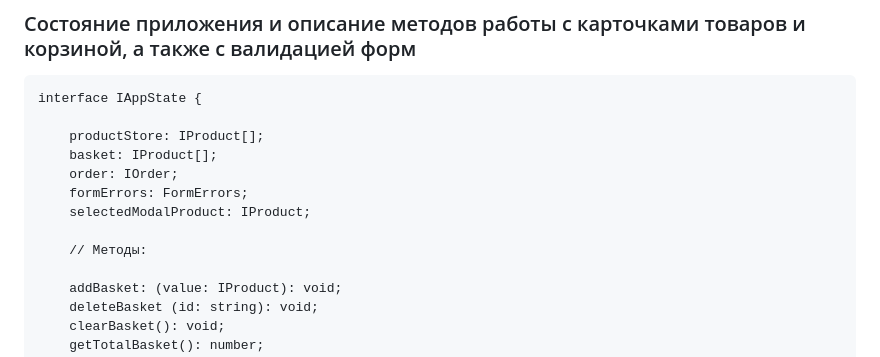
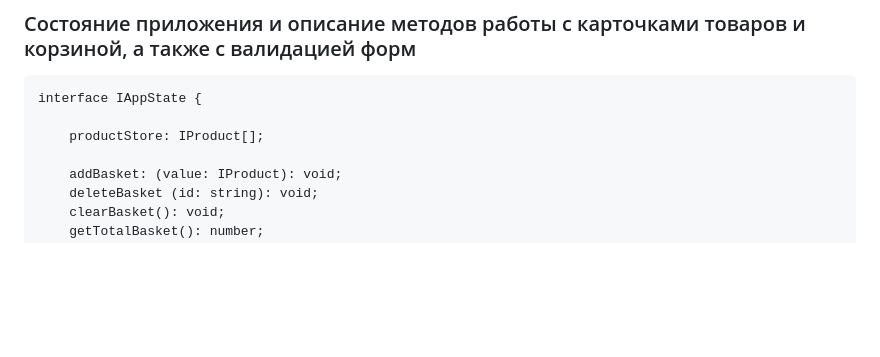
Before and after one commit to OvchinnikovAndpey/web-larek-frontend, a Markdown page: README.md, the part around the change. Drawn GitHub-style; blank space fills up the shorter version.

Commit message:
правка доки 2

```diff
--- a/README.md
+++ b/README.md
@@ -70,12 +70,6 @@ export interface IProductData {
 interface IAppState {
 
     productStore: IProduct[];
-    basket: IProduct[];
-    order: IOrder;
-    formErrors: FormErrors;
-    selectedModalProduct: IProduct;
-
-    // Методы:
 
     addBasket: (value: IProduct): void;
     deleteBasket (id: string): void;
```
